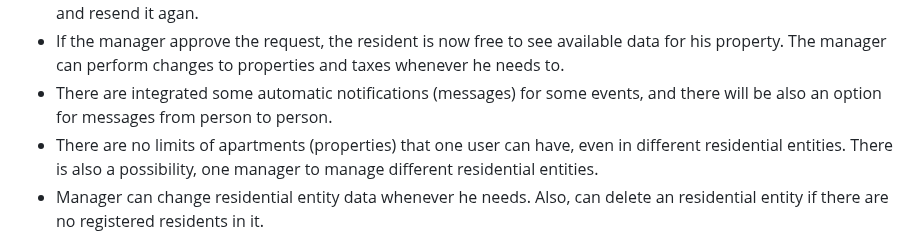
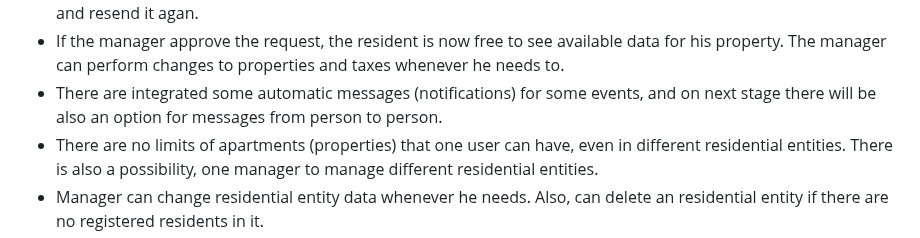
Before and after one commit to MilenZapryanoff/OurHome-Residential-entity-management-platform, a Markdown page: README.md, the part around the change. GitHub-like rendering.

```diff
--- a/README.md
+++ b/README.md
@@ -19,7 +19,7 @@ A platform that allows the registration of both home owners and residential enti
   <li>After the registration, the resident can register his apartment (property) in the existing residential entity. Every request for registration has to be approved by the manager</li>
   <li>The manager has the option to reject registration or accept it. If the request is rejected, the resident can edit it and resend it agan.</li>
   <li>If the manager approve the request, the resident is now free to see available data for his property. The manager can perform changes to properties and taxes whenever he needs to.</li>
-  <li>There are integrated some automatic notifications (messages) for some events, and there will be also an option for messages from person to person.</li>
+  <li>There are integrated some automatic messages (notifications) for some events, and on next stage there will be also an option for messages from person to person.</li>
   <li>There are no limits of apartments (properties) that one user can have, even in different residential entities.
   There is also a possibility, one manager to manage different residential entities.</li>
   <li>Manager can change residential entity data whenever he needs. Also, can delete an residential entity if there are no registered residents in it.</li>
```
